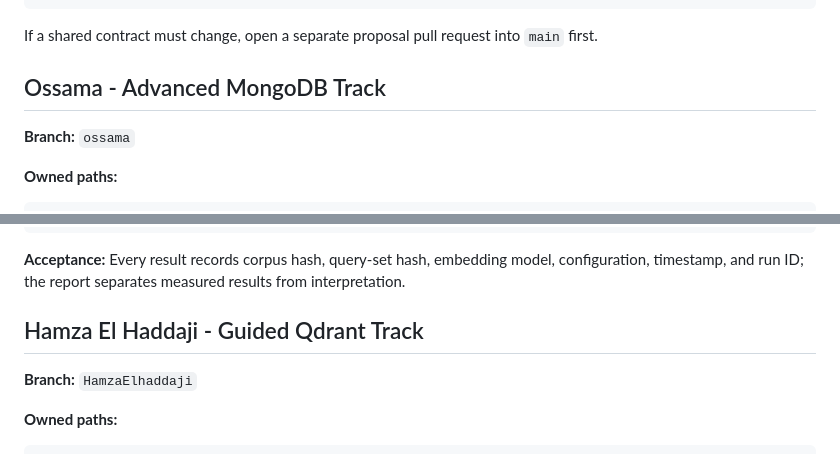
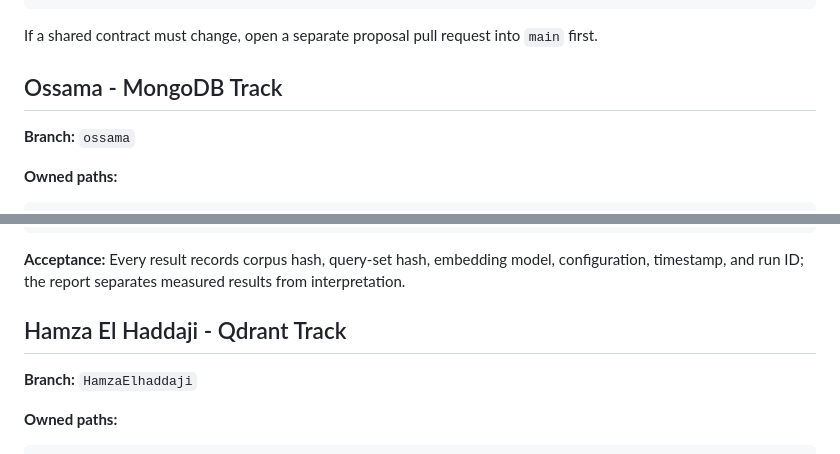
Before and after one commit to Maaskk/mongodb-qdrant-vector-search-rag, a Markdown page: TASKS.md, 2 parts joined by grey strips. Drawn GitHub-style.

```diff
--- a/TASKS.md
+++ b/TASKS.md
@@ -20,7 +20,7 @@ src/vector_rag/backend.py
 
 If a shared contract must change, open a separate proposal pull request into `main` first.
 
-## Ossama - Advanced MongoDB Track
+## Ossama -  MongoDB Track
 
 **Branch:** `ossama`
 
@@ -113,7 +113,7 @@ reports/sections/mongodb.md
 
 **Acceptance:** Every result records corpus hash, query-set hash, embedding model, configuration, timestamp, and run ID; the report separates measured results from interpretation.
 
-## Hamza El Haddaji - Guided Qdrant Track
+## Hamza El Haddaji -  Qdrant Track
 
 **Branch:** `HamzaElhaddaji`
 
```
